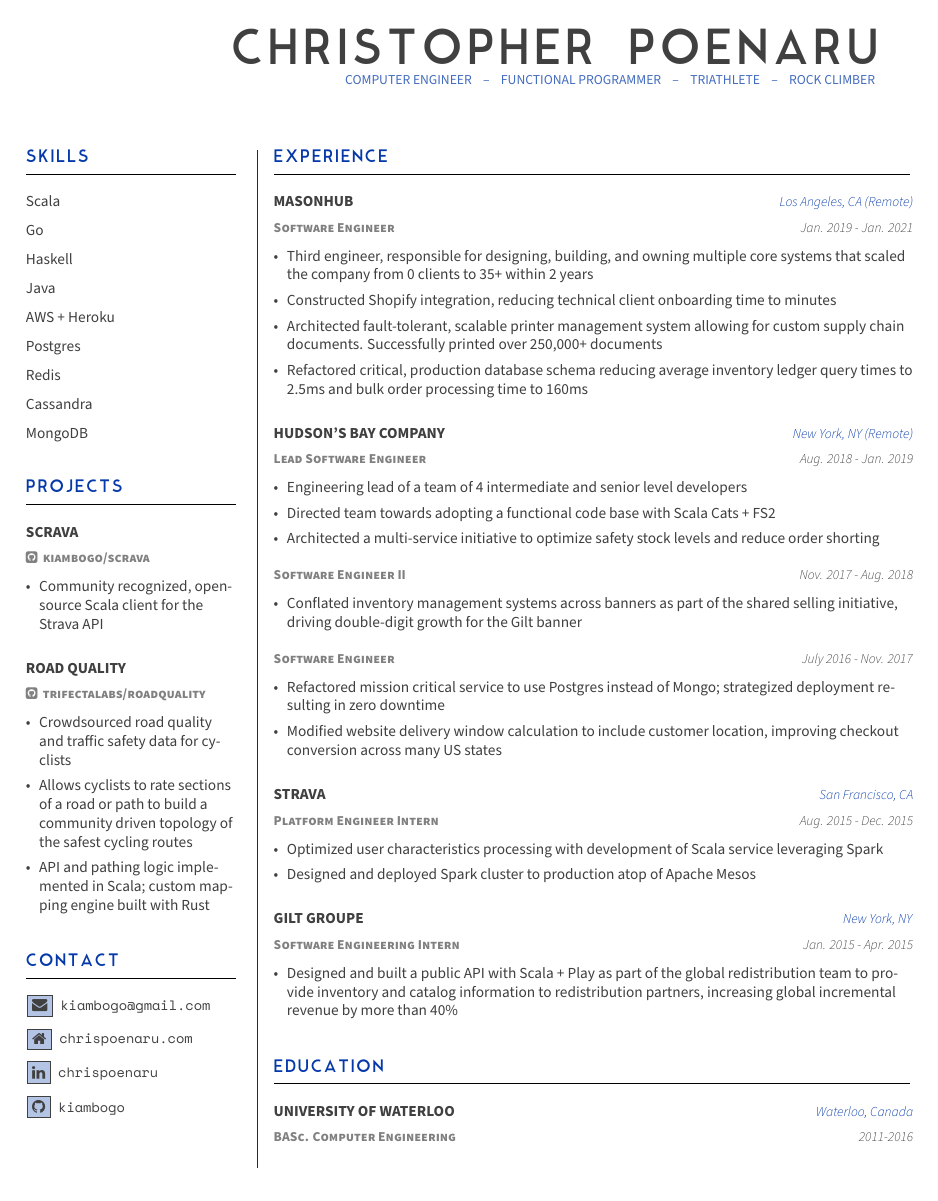
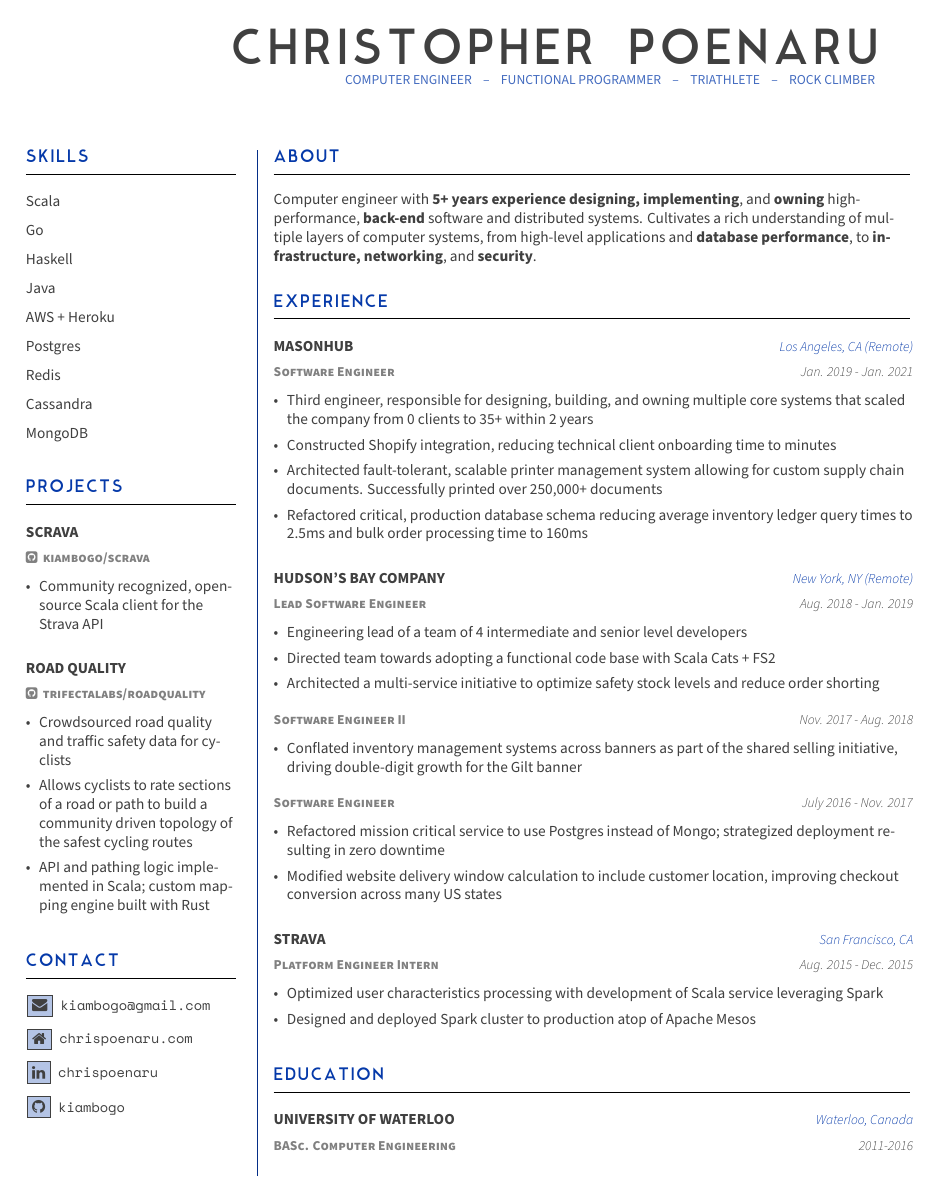
Before and after one commit to kiambogo/cv, a LaTeX CV (2021/cv.tex): the whole page. The pictures show the PDF file 2021/cv.pdf that the author committed with the source.

Commit message:
drop gilt; add optional about section

```diff
--- a/2021/cv.tex
+++ b/2021/cv.tex
@@ -18,6 +18,10 @@
   \skillsItem{Redis}
   \skillsItem{Cassandra}
   \skillsItem{MongoDB}
+}
+
+\about{
+  Computer engineer with \textbf{5+ years experience designing, implementing}, and \textbf{owning} high-performance, \textbf{back-end} software and distributed systems. Cultivates a rich understanding of multiple layers of computer systems, from high-level applications and \textbf{database performance}, to \textbf{infrastructure, networking}, and \textbf{security}.
 }
 
 \projects{
@@ -80,13 +84,6 @@
       }
     }
   }
-  \cvEntry{Gilt Groupe}{New York, NY}{
-    \cvSubEntry{Software Engineering Intern}{Jan. 2015 - Apr. 2015}{
-      \entryItems{
-        \item {Designed and built a public API with Scala + Play as part of the global redistribution team to provide inventory and catalog information to redistribution partners, increasing global incremental revenue by more than 40\%}
-      }
-    }
-  }
 }
 
 \education{
```
Also changed, not shown: 2021/cv.cls (+2 -0 lines), 2021/cv.pdf.
